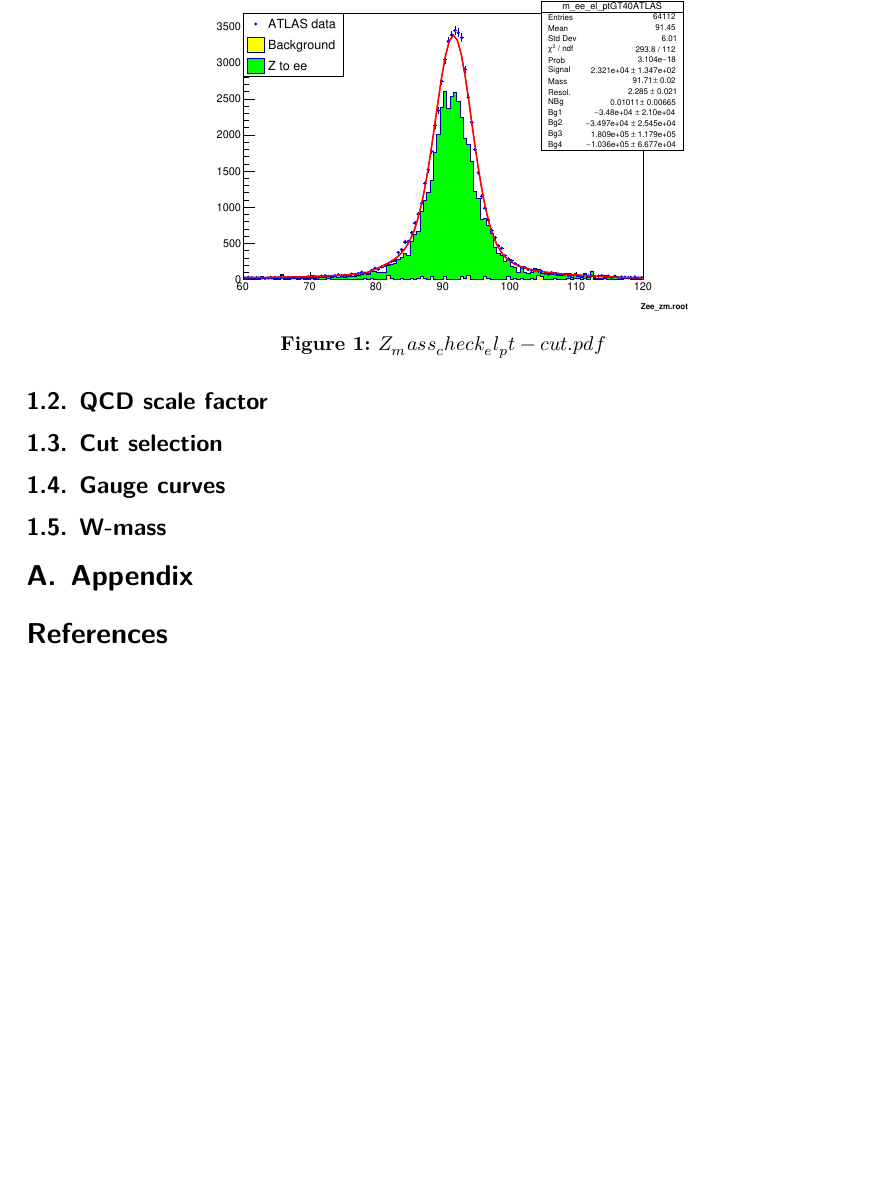
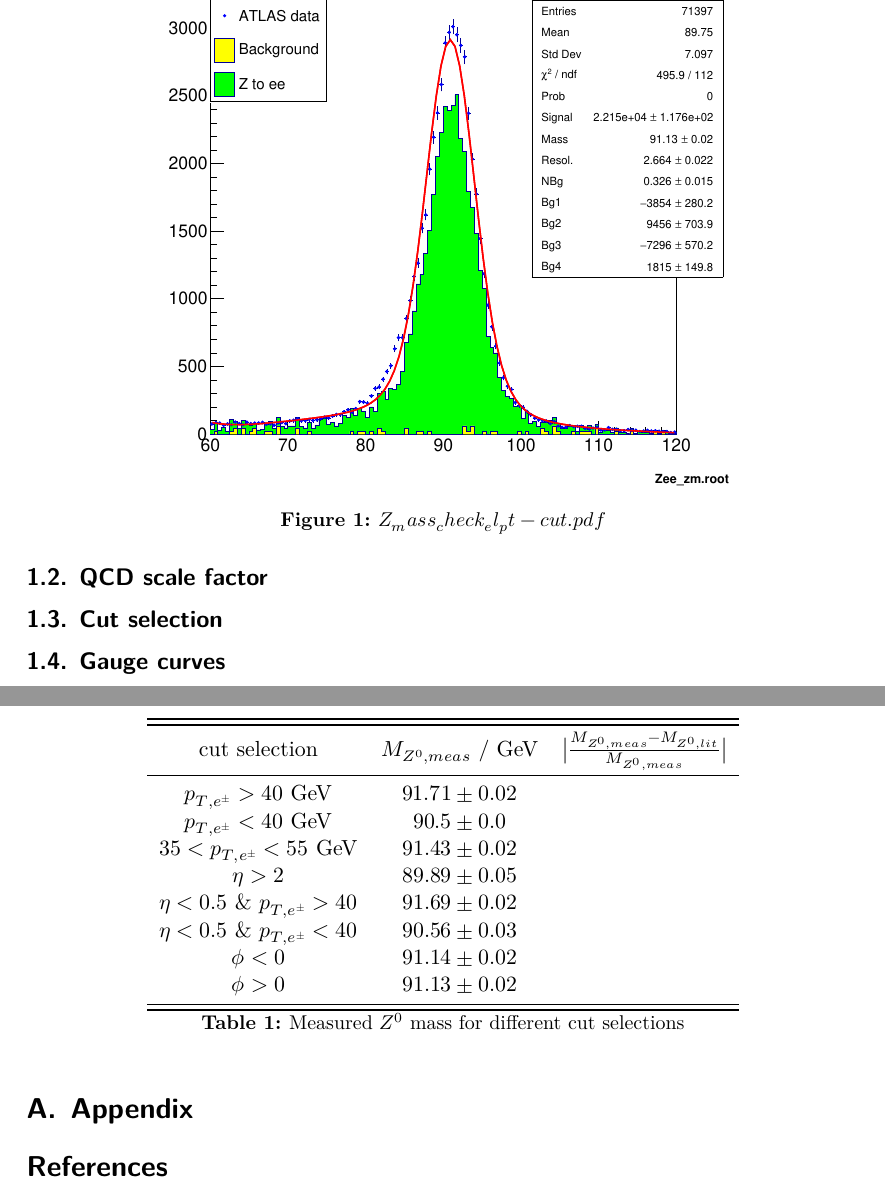
Before and after one commit to benjbrandt/E214, a LaTeX document (latex-template/main.tex, which reads latex-template/content/w-mass.tex): part of page 3 of 3 before the commit and two parts of pages 3 and 4 of 4 after it, the two joined at a grey line, cut at the place of the change, the shorter picture padded with empty space. Compiled offline with XeLaTeX.

Commit message:
further work

```diff
--- a/latex-template/content/w-mass.tex
+++ b/latex-template/content/w-mass.tex
@@ -9,10 +9,34 @@ There is also a $Z^0 \rightarrow e^+e^-$ data set to check the validity of the p
 
 \begin{figure}[H]
     \centering
-    \includegraphics[width=0.6\textwidth]{../W_mass/Z_mass_check_el_pt-cut.pdf}
+    \includegraphics[width=0.7\textwidth]{../W_mass/Z_mass_check_phi_positive.pdf}
     \caption{$Z_mass_check_el_pt-cut.pdf$}
     \label{fig:z-mass_check}
 \end{figure}
+
+\begin{table}
+    \centering
+    \begin{tabular}{ccc}
+        \toprule
+        \toprule
+        cut selection & $M_{Z^0,meas}$ / GeV & $\bigl| \frac{M_{Z^0,meas}- M_{Z^0,lit}}{M_{Z^0,meas}} \bigr|$ \\
+        \midrule
+        $p_{T,e^{\pm}} > 40$ GeV & $91.71 \pm 0.02$ & \\
+        $p_{T,e^{\pm}} < 40$ GeV & $90.5 \pm 0.0$ & \\
+        $35 < p_{T,e^{\pm}} < 55$ GeV & $91.43 \pm 0.02$ & \\
+        $\eta > 2$ & $89.89 \pm 0.05$ & \\
+        $\eta < 0.5$ \& $p_{T,e^{\pm}} > 40$ & $91.69 \pm 0.02$ & \\
+        $\eta < 0.5$ \& $p_{T,e^{\pm}} < 40$ & $90.56 \pm 0.03$ & \\
+        $\phi < 0$ & $91.14 \pm 0.02$ & \\
+        $\phi > 0$ & $91.13 \pm 0.02$ & \\
+        \bottomrule
+        \bottomrule
+    \end{tabular}
+    \caption{Measured $Z^0$ mass for different cut selections}
+    \label{tab:z-masses}
+\end{table}
+
+
 \subsection{QCD scale factor}
 
 \subsection{Cut selection}
```
Also changed, not shown: latex-template/main.pdf, 4 other files.
